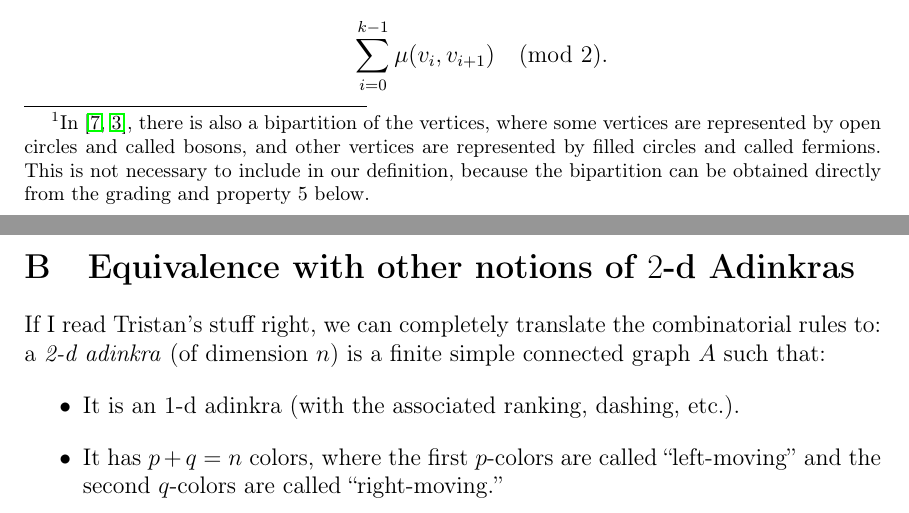
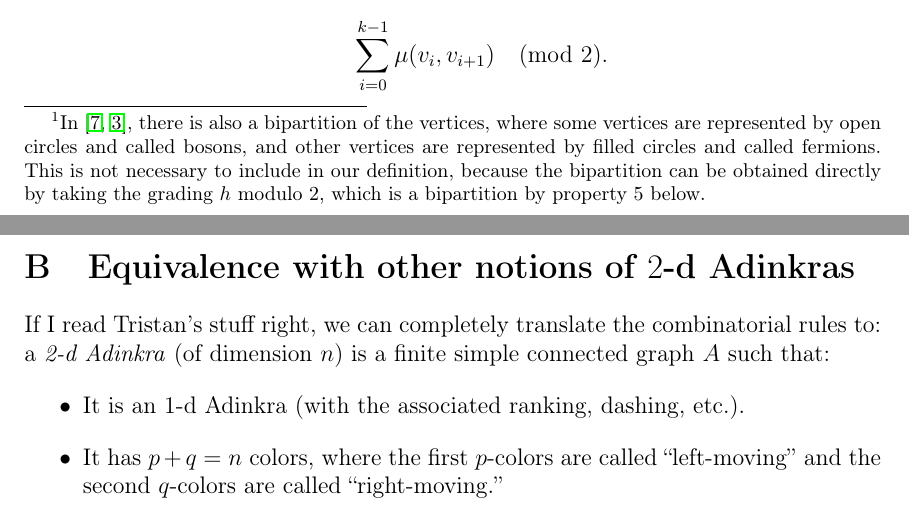
Before and after one commit to krzhang/2d-adinkras, a LaTeX paper (2d_combinatorics.tex): two parts of pages 2 and 26 of 28, joined at a grey line, cut so that both start at the same text. Compiled offline with pdfLaTeX.

Commit message:
small cleanup
Reworded footnote in definition of Adinkra slightly.  Also, capitalized
“Adinkra” and uncapitalized “adinkraic”.

```diff
--- a/2d_combinatorics.tex
+++ b/2d_combinatorics.tex
@@ -129,7 +129,7 @@ In this paper, we begin in Section~\ref{sec:prelim} by recalling the definition
 \begin{definition}[$1$-d Adinkras]
 Let $n$ be a non-negative integer.  An \emph{$1$-d Adinkra} with $n$ colors is $(V,E,c,\mu,h)$ where
 \begin{itemize}
-\item $(V,E)$ is a finite undirected graph (called the \emph{underlying graph} of the Adinkra) with vertex set\footnote{In \cite{d2l:first,d2l:graph-theoretic}, there is also a bipartition of the vertices, where some vertices are represented by open circles and called bosons, and other vertices are represented by filled circles and called fermions.  This is not necessary to include in our definition, because the bipartition can be obtained directly from the grading and property 5 below.}
+\item $(V,E)$ is a finite undirected graph (called the \emph{underlying graph} of the Adinkra) with vertex set\footnote{In \cite{d2l:first,d2l:graph-theoretic}, there is also a bipartition of the vertices, where some vertices are represented by open circles and called bosons, and other vertices are represented by filled circles and called fermions.  This is not necessary to include in our definition, because the bipartition can be obtained directly by taking the grading $h$ modulo $2$, which is a bipartition by property 5 below.}
  $V$ and edge set $E\subset V\times V$,
 \item $c:E\to [n] := \{1,\ldots,n\}$ is a map called the \emph{coloring},
 \item $\mu:E\to \ZZ_2=\{0,1\}$ is a map called the \emph{dashing},
@@ -1191,11 +1191,11 @@ we have the isomorphism.
 \section{Equivalence with other notions of $2$-d Adinkras}
 
 
-If I read Tristan's stuff right, we can completely translate the combinatorial rules to: a \emph{2-d adinkra} (of dimension $n$) is a finite simple connected graph $A$ such that:
+If I read Tristan's stuff right, we can completely translate the combinatorial rules to: a \emph{2-d Adinkra} (of dimension $n$) is a finite simple connected graph $A$ such that:
 \begin{itemize}
-\item It is an $1$-d adinkra (with the associated ranking, dashing, etc.).
+\item It is an $1$-d Adinkra (with the associated ranking, dashing, etc.).
 \item It has $p + q = n$ colors, where the first $p$-colors are called ``left-moving'' and the second $q$-colors are called ``right-moving.''
-\item A coherence condition: for any cycle, we imagine the following sum: going up (here ``up'' comes from the grading we have from the engineering dimension in our ranking for the $1$-d adinkra) a left-handed edge adds $-1$, and going up a right-handed edge adds $1$; going down the edges give contributions with opposite signs. The sum of this around any cycle must be $0$. (in particular, this rules out things like ambidextrous bow-ties)
+\item A coherence condition: for any cycle, we imagine the following sum: going up (here ``up'' comes from the grading we have from the engineering dimension in our ranking for the $1$-d Adinkra) a left-handed edge adds $-1$, and going up a right-handed edge adds $1$; going down the edges give contributions with opposite signs. The sum of this around any cycle must be $0$. (in particular, this rules out things like ambidextrous bow-ties)
 \end{itemize}
 
 Assuming I interpreted these rules correctly, now I can do combinatorics without needing any physics.
```
Also changed, not shown: 2d_combinatorics.tex (10 more changed lines).
